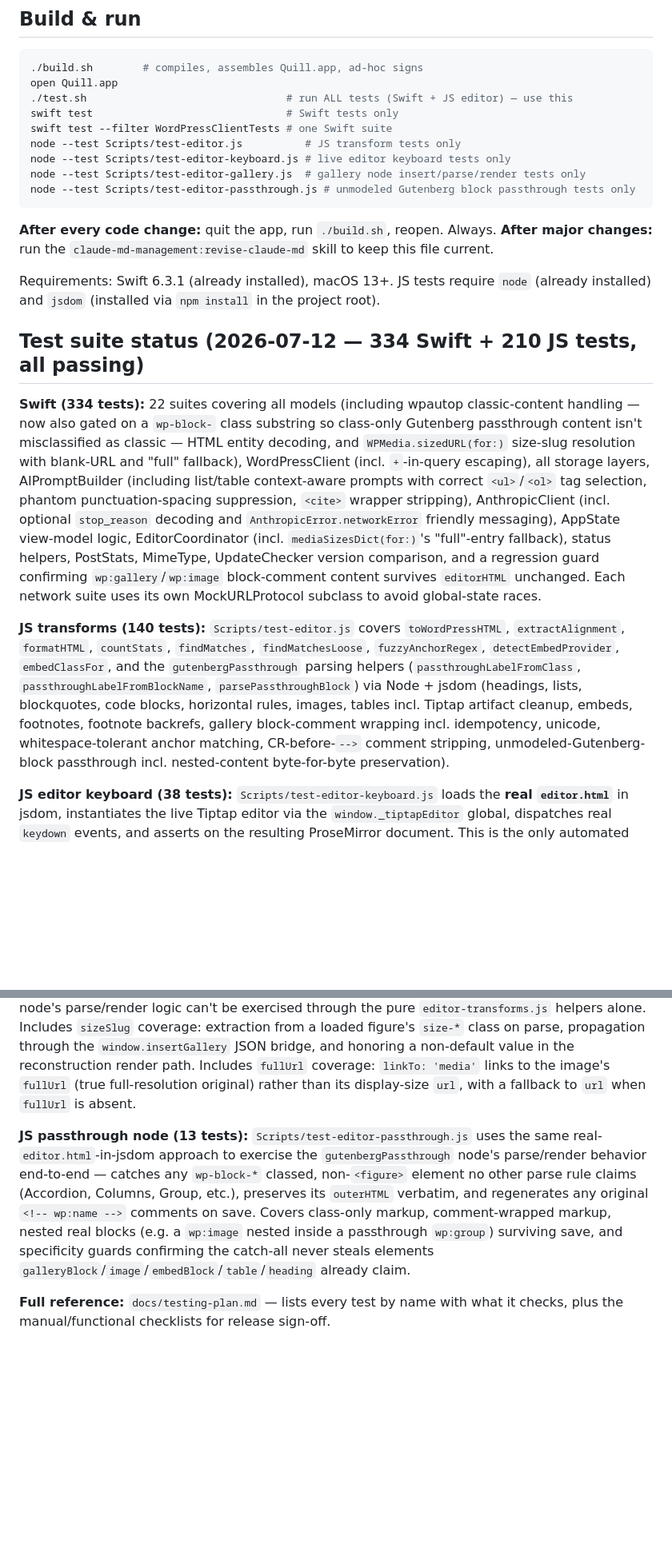
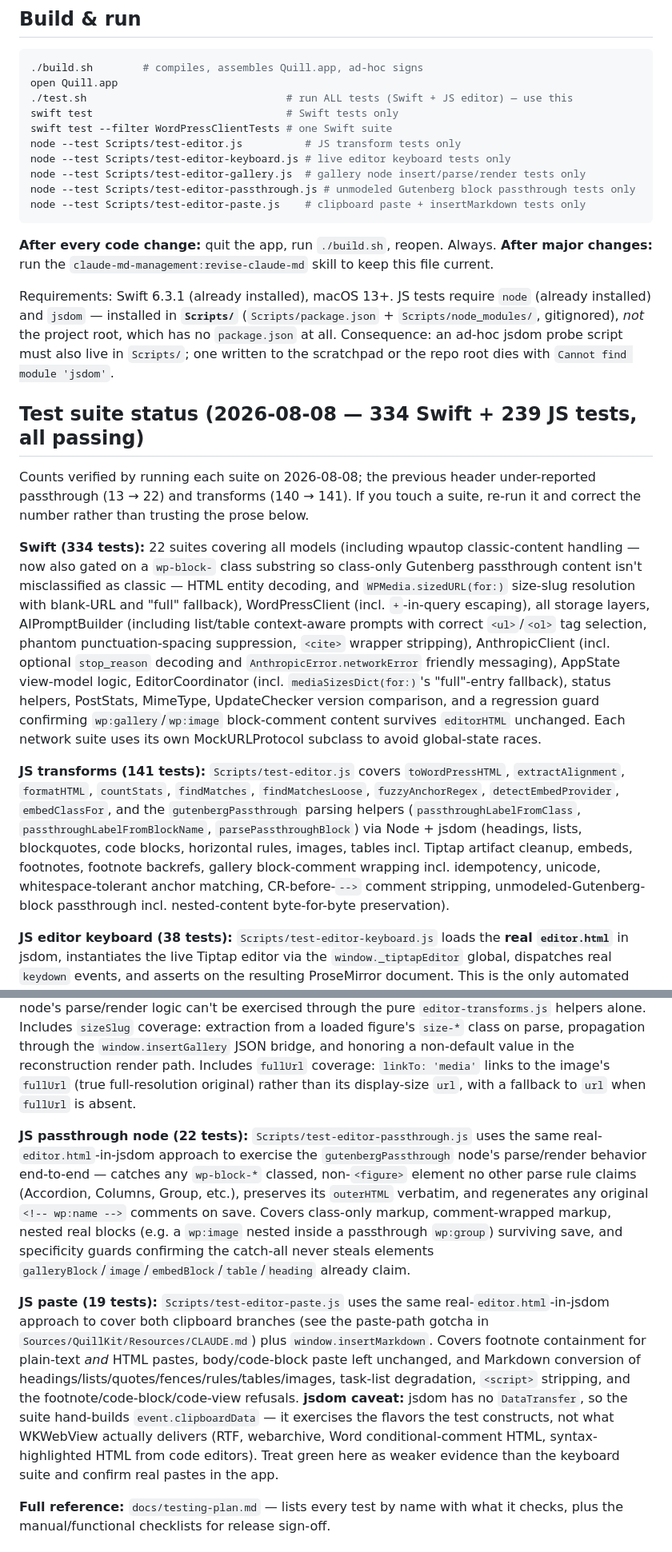
Before and after one commit to cpoteet/Quill, a Markdown page: CLAUDE.md, 2 parts joined by grey strips. Shown at 80% size. GitHub-like rendering; blank space fills up the shorter version.

Commit message:
docs: update CLAUDE.md with paste-path and bundling learnings
Root CLAUDE.md:
- Correct the jsdom location. It said "installed via npm install in the
  project root"; the root has no package.json at all — jsdom lives in
  Scripts/ (Scripts/package.json + Scripts/node_modules/, gitignored). The
  wrong path cost two failed runs this session, and the consequence is now
  spelled out: ad-hoc jsdom probe scripts must also live in Scripts/.
- Correct the test counts against a fresh run of every suite. Passthrough
  was recorded as 13 but is 22, and transforms as 140 but is 141, so the
  header total was wrong independently of the new suite. Now 334 Swift +
  239 JS, with a note to re-run and correct rather than trust the prose.
- Document the new paste suite, its scope, and its jsdom DataTransfer caveat.
- New gotcha: build.sh copies each Resources file by name, so a new resource
  needs its own cp line. Swift builds and jsdom tests both pass without it,
  so the only symptom is an undefined global in the running app.
- New gotcha: give new JS dependencies their own bundle script rather than
  editing bundle-tiptap.sh, which pins "^2" and would drift the editor onto
  a newer Tiptap on every regeneration.
- Add the Paste as Markdown plumbing to the key-files list.

Resources/CLAUDE.md:
- Document ProseMirror's two clipboard branches and their separate hooks,
  including that handlePaste runs after parseFromClipboard and receives an
  already-parsed slice, and that transformPastedHTML is skipped entirely for
  text-only pastes. This asymmetry was the footnote paste bug.
- Document that generated-HTML inserts need both the whitespace-text-node
  strip and preserveWhitespace: false, not either alone.
- Document marked-bundle.js as a second, separate IIFE bundle.

Co-Authored-By: Claude Opus 5 <noreply@anthropic.com>

````diff
--- a/CLAUDE.md
+++ b/CLAUDE.md
@@ -18,24 +18,29 @@ node --test Scripts/test-editor.js          # JS transform tests only
 node --test Scripts/test-editor-keyboard.js # live editor keyboard tests only
 node --test Scripts/test-editor-gallery.js  # gallery node insert/parse/render tests only
 node --test Scripts/test-editor-passthrough.js # unmodeled Gutenberg block passthrough tests only
+node --test Scripts/test-editor-paste.js    # clipboard paste + insertMarkdown tests only
 ```
 
 **After every code change:** quit the app, run `./build.sh`, reopen. Always.
 **After major changes:** run the `claude-md-management:revise-claude-md` skill to keep this file current.
 
-Requirements: Swift 6.3.1 (already installed), macOS 13+. JS tests require `node` (already installed) and `jsdom` (installed via `npm install` in the project root).
+Requirements: Swift 6.3.1 (already installed), macOS 13+. JS tests require `node` (already installed) and `jsdom` — installed in **`Scripts/`** (`Scripts/package.json` + `Scripts/node_modules/`, gitignored), *not* the project root, which has no `package.json` at all. Consequence: an ad-hoc jsdom probe script must also live in `Scripts/`; one written to the scratchpad or the repo root dies with `Cannot find module 'jsdom'`.
 
-## Test suite status (2026-07-12 — 334 Swift + 210 JS tests, all passing)
+## Test suite status (2026-08-08 — 334 Swift + 239 JS tests, all passing)
+
+Counts verified by running each suite on 2026-08-08; the previous header under-reported passthrough (13 → 22) and transforms (140 → 141). If you touch a suite, re-run it and correct the number rather than trusting the prose below.
 
 **Swift (334 tests):** 22 suites covering all models (including wpautop classic-content handling — now also gated on a `wp-block-` class substring so class-only Gutenberg passthrough content isn't misclassified as classic — HTML entity decoding, and `WPMedia.sizedURL(for:)` size-slug resolution with blank-URL and "full" fallback), WordPressClient (incl. `+`-in-query escaping), all storage layers, AIPromptBuilder (including list/table context-aware prompts with correct `<ul>`/`<ol>` tag selection, phantom punctuation-spacing suppression, `<cite>` wrapper stripping), AnthropicClient (incl. optional `stop_reason` decoding and `AnthropicError.networkError` friendly messaging), AppState view-model logic, EditorCoordinator (incl. `mediaSizesDict(for:)`'s "full"-entry fallback), status helpers, PostStats, MimeType, UpdateChecker version comparison, and a regression guard confirming `wp:gallery`/`wp:image` block-comment content survives `editorHTML` unchanged. Each network suite uses its own MockURLProtocol subclass to avoid global-state races.
 
-**JS transforms (140 tests):** `Scripts/test-editor.js` covers `toWordPressHTML`, `extractAlignment`, `formatHTML`, `countStats`, `findMatches`, `findMatchesLoose`, `fuzzyAnchorRegex`, `detectEmbedProvider`, `embedClassFor`, and the `gutenbergPassthrough` parsing helpers (`passthroughLabelFromClass`, `passthroughLabelFromBlockName`, `parsePassthroughBlock`) via Node + jsdom (headings, lists, blockquotes, code blocks, horizontal rules, images, tables incl. Tiptap artifact cleanup, embeds, footnotes, footnote backrefs, gallery block-comment wrapping incl. idempotency, unicode, whitespace-tolerant anchor matching, CR-before-`-->` comment stripping, unmodeled-Gutenberg-block passthrough incl. nested-content byte-for-byte preservation).
+**JS transforms (141 tests):** `Scripts/test-editor.js` covers `toWordPressHTML`, `extractAlignment`, `formatHTML`, `countStats`, `findMatches`, `findMatchesLoose`, `fuzzyAnchorRegex`, `detectEmbedProvider`, `embedClassFor`, and the `gutenbergPassthrough` parsing helpers (`passthroughLabelFromClass`, `passthroughLabelFromBlockName`, `parsePassthroughBlock`) via Node + jsdom (headings, lists, blockquotes, code blocks, horizontal rules, images, tables incl. Tiptap artifact cleanup, embeds, footnotes, footnote backrefs, gallery block-comment wrapping incl. idempotency, unicode, whitespace-tolerant anchor matching, CR-before-`-->` comment stripping, unmodeled-Gutenberg-block passthrough incl. nested-content byte-for-byte preservation).
 
 **JS editor keyboard (38 tests):** `Scripts/test-editor-keyboard.js` loads the **real `editor.html`** in jsdom, instantiates the live Tiptap editor via the `window._tiptapEditor` global, dispatches real `keydown` events, and asserts on the resulting ProseMirror document. This is the only automated coverage of the live Enter/Backspace/Shift-Enter handlers (the code paths that caused the June 2026 regression chain). Covers plain paragraphs, headings, lists, blockquotes/cite, footnotes (soft-break Enter, Backspace), image captions, class-preservation through schema round-trips, and image link-to-full-size (`linkTo`/`linkHref` attrs, incl. classic non-figure markup and empty-href handling) — each with the regression commit referenced inline where applicable. **jsdom caveat:** ProseMirror only keymap-binds Backspace at node boundaries (joinBackward/lift); mid-text character delete is browser `beforeinput`, which jsdom does not emit, so only boundary Backspace is asserted. Polyfills `crypto.randomUUID`/`matchMedia`/`requestAnimationFrame`/`ResizeObserver`; the `document.execCommand` jsdom error from `onCreate` is harmless.
 
 **JS gallery node (19 tests):** `Scripts/test-editor-gallery.js` uses the same real-`editor.html`-in-jsdom approach as the keyboard tests to exercise the `galleryBlock` node's insert/parseHTML/renderHTML/`sourceHTML`-round-trip behavior end-to-end — a custom Tiptap node's parse/render logic can't be exercised through the pure `editor-transforms.js` helpers alone. Includes `sizeSlug` coverage: extraction from a loaded figure's `size-*` class on parse, propagation through the `window.insertGallery` JSON bridge, and honoring a non-default value in the reconstruction render path. Includes `fullUrl` coverage: `linkTo: 'media'` links to the image's `fullUrl` (true full-resolution original) rather than its display-size `url`, with a fallback to `url` when `fullUrl` is absent.
 
-**JS passthrough node (13 tests):** `Scripts/test-editor-passthrough.js` uses the same real-`editor.html`-in-jsdom approach to exercise the `gutenbergPassthrough` node's parse/render behavior end-to-end — catches any `wp-block-*` classed, non-`<figure>` element no other parse rule claims (Accordion, Columns, Group, etc.), preserves its `outerHTML` verbatim, and regenerates any original `<!-- wp:name -->` comments on save. Covers class-only markup, comment-wrapped markup, nested real blocks (e.g. a `wp:image` nested inside a passthrough `wp:group`) surviving save, and specificity guards confirming the catch-all never steals elements `galleryBlock`/`image`/`embedBlock`/`table`/`heading` already claim.
+**JS passthrough node (22 tests):** `Scripts/test-editor-passthrough.js` uses the same real-`editor.html`-in-jsdom approach to exercise the `gutenbergPassthrough` node's parse/render behavior end-to-end — catches any `wp-block-*` classed, non-`<figure>` element no other parse rule claims (Accordion, Columns, Group, etc.), preserves its `outerHTML` verbatim, and regenerates any original `<!-- wp:name -->` comments on save. Covers class-only markup, comment-wrapped markup, nested real blocks (e.g. a `wp:image` nested inside a passthrough `wp:group`) surviving save, and specificity guards confirming the catch-all never steals elements `galleryBlock`/`image`/`embedBlock`/`table`/`heading` already claim.
+
+**JS paste (19 tests):** `Scripts/test-editor-paste.js` uses the same real-`editor.html`-in-jsdom approach to cover both clipboard branches (see the paste-path gotcha in `Sources/QuillKit/Resources/CLAUDE.md`) plus `window.insertMarkdown`. Covers footnote containment for plain-text *and* HTML pastes, body/code-block paste left unchanged, and Markdown conversion of headings/lists/quotes/fences/rules/tables/images, task-list degradation, `<script>` stripping, and the footnote/code-block/code-view refusals. **jsdom caveat:** jsdom has no `DataTransfer`, so the suite hand-builds `event.clipboardData` — it exercises the flavors the test constructs, not what WKWebView actually delivers (RTF, webarchive, Word conditional-comment HTML, syntax-highlighted HTML from code editors). Treat green here as weaker evidence than the keyboard suite and confirm real pastes in the app.
 
 **Full reference:** `docs/testing-plan.md` — lists every test by name with what it checks, plus the manual/functional checklists for release sign-off.
 
````
Also changed, not shown: other parts of CLAUDE.md (+3 -0 lines), 1 other file.
